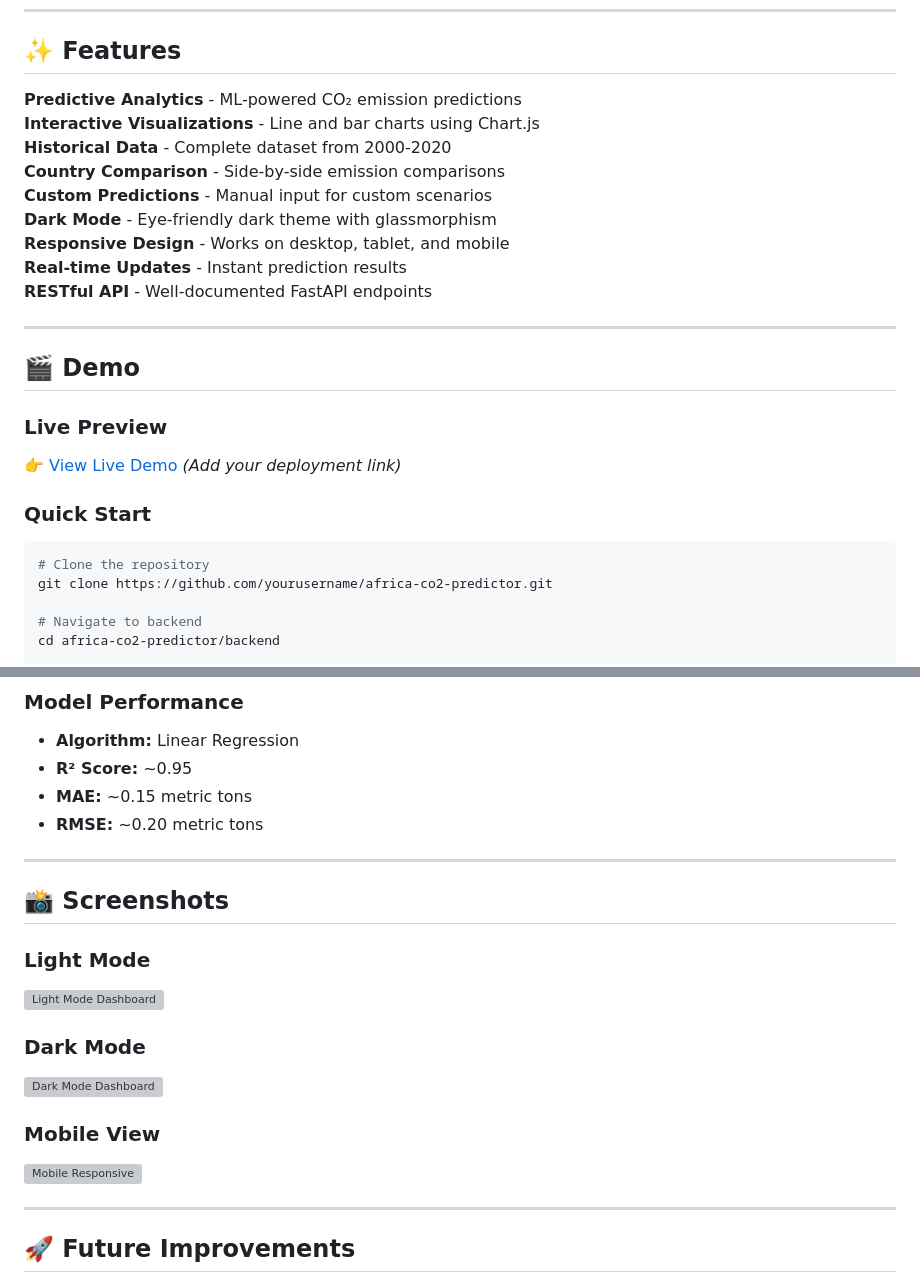
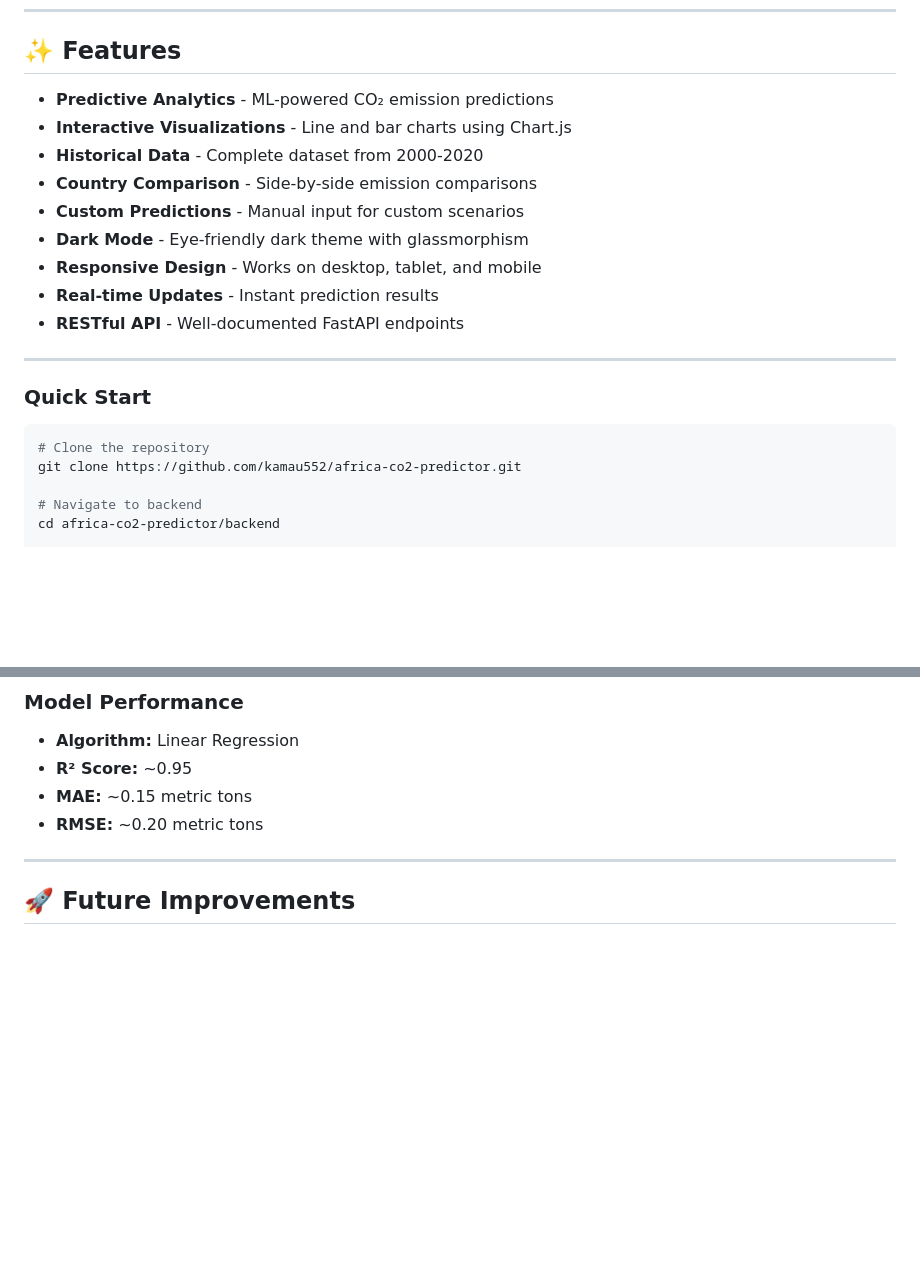
Before and after one commit to kamau552/wk-2-Assignment-africa-co2-predictor, a Markdown page: README.md, 2 parts joined by grey strips. GitHub-like rendering; blank space fills up the shorter version; grey boxes are pictures that could not be loaded.

````diff
--- a/README.md
+++ b/README.md
@@ -48,27 +48,22 @@ This tool supports environmental analysis and policy planning efforts in Africa
 
 ## ✨ Features
 
-**Predictive Analytics** - ML-powered CO₂ emission predictions
-**Interactive Visualizations** - Line and bar charts using Chart.js
-**Historical Data** - Complete dataset from 2000-2020
-**Country Comparison** - Side-by-side emission comparisons
-**Custom Predictions** - Manual input for custom scenarios
-**Dark Mode** - Eye-friendly dark theme with glassmorphism
-**Responsive Design** - Works on desktop, tablet, and mobile
-**Real-time Updates** - Instant prediction results
-**RESTful API** - Well-documented FastAPI endpoints
+- **Predictive Analytics** - ML-powered CO₂ emission predictions
+- **Interactive Visualizations** - Line and bar charts using Chart.js
+- **Historical Data** - Complete dataset from 2000-2020
+- **Country Comparison** - Side-by-side emission comparisons
+- **Custom Predictions** - Manual input for custom scenarios
+- **Dark Mode** - Eye-friendly dark theme with glassmorphism
+- **Responsive Design** - Works on desktop, tablet, and mobile
+- **Real-time Updates** - Instant prediction results
+- **RESTful API** - Well-documented FastAPI endpoints
 
 ---
-
-## 🎬 Demo
-
-### Live Preview
-👉 [View Live Demo](https://your-demo-link.com) *(Add your deployment link)*
 
 ### Quick Start
 ```bash
 # Clone the repository
-git clone https://github.com/yourusername/africa-co2-predictor.git
+git clone https://github.com/kamau552/africa-co2-predictor.git
 
 # Navigate to backend
 cd africa-co2-predictor/backend
@@ -359,18 +354,6 @@ joblib.dump(model, 'africa_co2_model.pkl')
 - **MAE:** ~0.15 metric tons
 - **RMSE:** ~0.20 metric tons
 
----
-
-## 📸 Screenshots
-
-### Light Mode
-![Light Mode Dashboard](https://via.placeholder.com/800x500?text=Light+Mode+Screenshot)
-
-### Dark Mode
-![Dark Mode Dashboard](https://via.placeholder.com/800x500?text=Dark+Mode+Screenshot)
-
-### Mobile View
-![Mobile Responsive](https://via.placeholder.com/400x800?text=Mobile+View)
 
 ---
 
````
